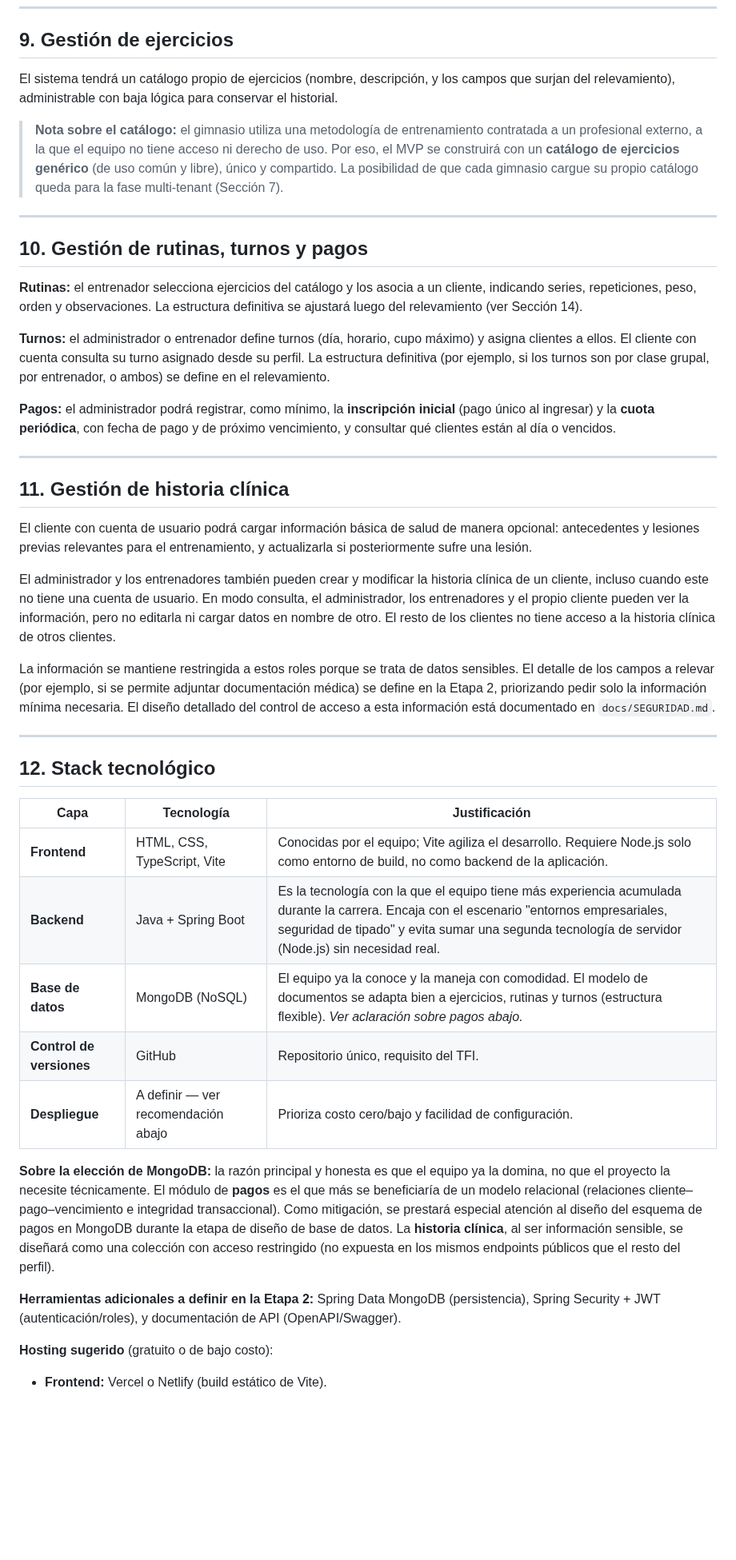
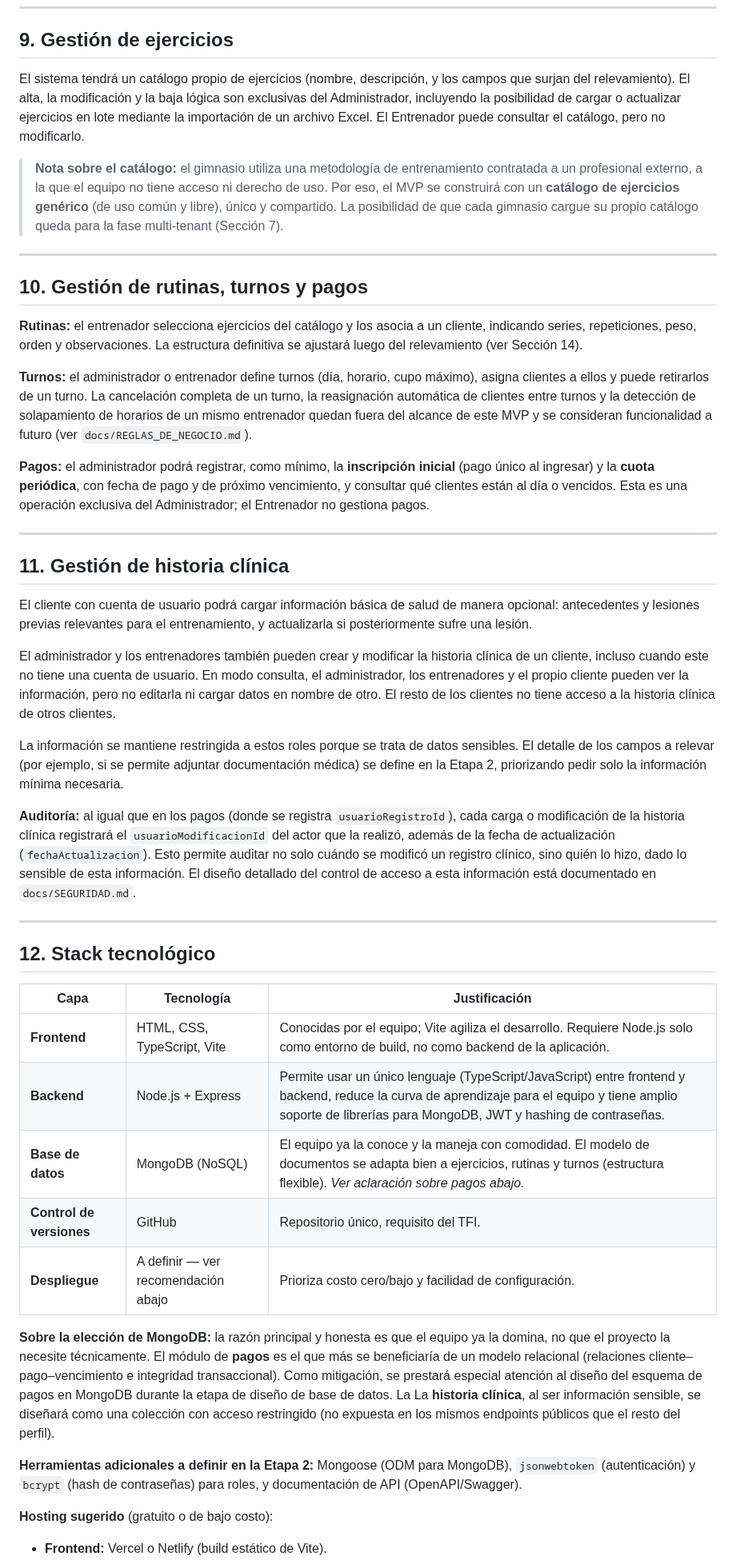
Before and after one commit to maurozavatti/TPI_Grupo_101_GymManager, a Markdown page: README.md, the part around one of its changes. Shown at 80% size. Drawn GitHub-style; blank space fills up the shorter version.

Commit message:
fix: unificar permisos de historia clinica y catalogo de ejercicios, reforzar auditoria

```diff
--- a/README.md
+++ b/README.md
@@ -121,7 +121,7 @@ El sistema no obligará a ningún cliente a registrarse. El personal podrá carg
 
 ## 9. Gestión de ejercicios
 
-El sistema tendrá un catálogo propio de ejercicios (nombre, descripción, y los campos que surjan del relevamiento), administrable con baja lógica para conservar el historial.
+El sistema tendrá un catálogo propio de ejercicios (nombre, descripción, y los campos que surjan del relevamiento). El alta, la modificación y la baja lógica son exclusivas del Administrador, incluyendo la posibilidad de cargar o actualizar ejercicios en lote mediante la importación de un archivo Excel. El Entrenador puede consultar el catálogo, pero no modificarlo.
 
 > **Nota sobre el catálogo:** el gimnasio utiliza una metodología de entrenamiento contratada a un profesional externo, a la que el equipo no tiene acceso ni derecho de uso. Por eso, el MVP se construirá con un **catálogo de ejercicios genérico** (de uso común y libre), único y compartido. La posibilidad de que cada gimnasio cargue su propio catálogo queda para la fase multi-tenant (Sección 7).
 
@@ -131,9 +131,9 @@ El sistema tendrá un catálogo propio de ejercicios (nombre, descripción, y lo
 
 **Rutinas:** el entrenador selecciona ejercicios del catálogo y los asocia a un cliente, indicando series, repeticiones, peso, orden y observaciones. La estructura definitiva se ajustará luego del relevamiento (ver Sección 14).
 
-**Turnos:** el administrador o entrenador define turnos (día, horario, cupo máximo) y asigna clientes a ellos. El cliente con cuenta consulta su turno asignado desde su perfil. La estructura definitiva (por ejemplo, si los turnos son por clase grupal, por entrenador, o ambos) se define en el relevamiento.
+**Turnos:** el administrador o entrenador define turnos (día, horario, cupo máximo), asigna clientes a ellos y puede retirarlos de un turno. La cancelación completa de un turno, la reasignación automática de clientes entre turnos y la detección de solapamiento de horarios de un mismo entrenador quedan fuera del alcance de este MVP y se consideran funcionalidad a futuro (ver `docs/REGLAS_DE_NEGOCIO.md`).
 
-**Pagos:** el administrador podrá registrar, como mínimo, la **inscripción inicial** (pago único al ingresar) y la **cuota periódica**, con fecha de pago y de próximo vencimiento, y consultar qué clientes están al día o vencidos.
+**Pagos:** el administrador podrá registrar, como mínimo, la **inscripción inicial** (pago único al ingresar) y la **cuota periódica**, con fecha de pago y de próximo vencimiento, y consultar qué clientes están al día o vencidos. Esta es una operación exclusiva del Administrador; el Entrenador no gestiona pagos.
 
 ---
 
@@ -143,7 +143,9 @@ El cliente con cuenta de usuario podrá cargar información básica de salud de
 
 El administrador y los entrenadores también pueden crear y modificar la historia clínica de un cliente, incluso cuando este no tiene una cuenta de usuario. En modo consulta, el administrador, los entrenadores y el propio cliente pueden ver la información, pero no editarla ni cargar datos en nombre de otro. El resto de los clientes no tiene acceso a la historia clínica de otros clientes.
 
-La información se mantiene restringida a estos roles porque se trata de datos sensibles. El detalle de los campos a relevar (por ejemplo, si se permite adjuntar documentación médica) se define en la Etapa 2, priorizando pedir solo la información mínima necesaria. El diseño detallado del control de acceso a esta información está documentado en `docs/SEGURIDAD.md`.
+La información se mantiene restringida a estos roles porque se trata de datos sensibles. El detalle de los campos a relevar (por ejemplo, si se permite adjuntar documentación médica) se define en la Etapa 2, priorizando pedir solo la información mínima necesaria.
+
+**Auditoría:** al igual que en los pagos (donde se registra `usuarioRegistroId`), cada carga o modificación de la historia clínica registrará el `usuarioModificacionId` del actor que la realizó, además de la fecha de actualización (`fechaActualizacion`). Esto permite auditar no solo cuándo se modificó un registro clínico, sino quién lo hizo, dado lo sensible de esta información. El diseño detallado del control de acceso a esta información está documentado en `docs/SEGURIDAD.md`.
 
 ---
 
@@ -152,14 +154,14 @@ La información se mantiene restringida a estos roles porque se trata de datos s
 | Capa | Tecnología | Justificación |
 |---|---|---|
 | **Frontend** | HTML, CSS, TypeScript, Vite | Conocidas por el equipo; Vite agiliza el desarrollo. Requiere Node.js solo como entorno de build, no como backend de la aplicación. |
-| **Backend** | Java + Spring Boot | Es la tecnología con la que el equipo tiene más experiencia acumulada durante la carrera. Encaja con el escenario "entornos empresariales, seguridad de tipado" y evita sumar una segunda tecnología de servidor (Node.js) sin necesidad real. |
+| **Backend** | Node.js + Express | Permite usar un único lenguaje (TypeScript/JavaScript) entre frontend y backend, reduce la curva de aprendizaje para el equipo y tiene amplio soporte de librerías para MongoDB, JWT y hashing de contraseñas. |
 | **Base de datos** | MongoDB (NoSQL) | El equipo ya la conoce y la maneja con comodidad. El modelo de documentos se adapta bien a ejercicios, rutinas y turnos (estructura flexible). *Ver aclaración sobre pagos abajo.* |
 | **Control de versiones** | GitHub | Repositorio único, requisito del TFI. |
 | **Despliegue** | A definir — ver recomendación abajo | Prioriza costo cero/bajo y facilidad de configuración. |
 
-**Sobre la elección de MongoDB:** la razón principal y honesta es que el equipo ya la domina, no que el proyecto la necesite técnicamente. El módulo de **pagos** es el que más se beneficiaría de un modelo relacional (relaciones cliente–pago–vencimiento e integridad transaccional). Como mitigación, se prestará especial atención al diseño del esquema de pagos en MongoDB durante la etapa de diseño de base de datos. La **historia clínica**, al ser información sensible, se diseñará como una colección con acceso restringido (no expuesta en los mismos endpoints públicos que el resto del perfil).
+**Sobre la elección de MongoDB:** la razón principal y honesta es que el equipo ya la domina, no que el proyecto la necesite técnicamente. El módulo de **pagos** es el que más se beneficiaría de un modelo relacional (relaciones cliente–pago–vencimiento e integridad transaccional). Como mitigación, se prestará especial atención al diseño del esquema de pagos en MongoDB durante la etapa de diseño de base de datos. La La **historia clínica**, al ser información sensible, se diseñará como una colección con acceso restringido (no expuesta en los mismos endpoints públicos que el resto del perfil).
 
-**Herramientas adicionales a definir en la Etapa 2:** Spring Data MongoDB (persistencia), Spring Security + JWT (autenticación/roles), y documentación de API (OpenAPI/Swagger).
+**Herramientas adicionales a definir en la Etapa 2:** Mongoose (ODM para MongoDB), `jsonwebtoken` (autenticación) y `bcrypt` (hash de contraseñas) para roles, y documentación de API (OpenAPI/Swagger).
 
 **Hosting sugerido** (gratuito o de bajo costo):
 
```
Also changed, not shown: other parts of README.md (+4 -4 lines), docs/MODULOS.md (+4 -4 lines), docs/SEGURIDAD.md (+1 -1 lines).
